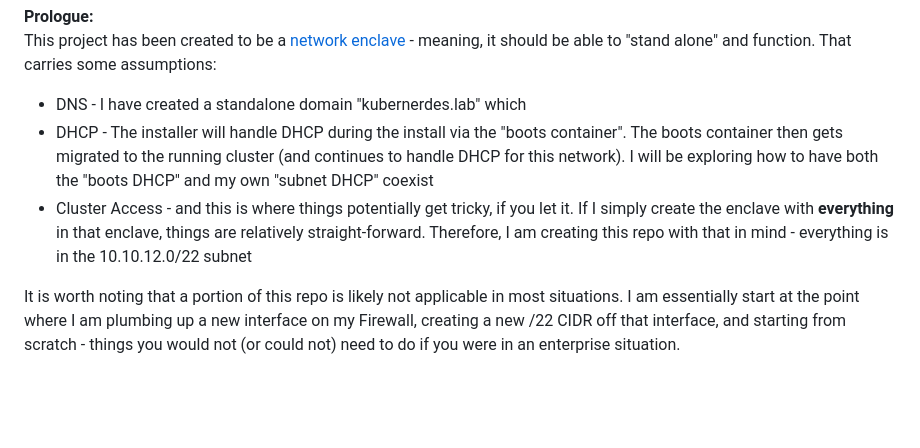
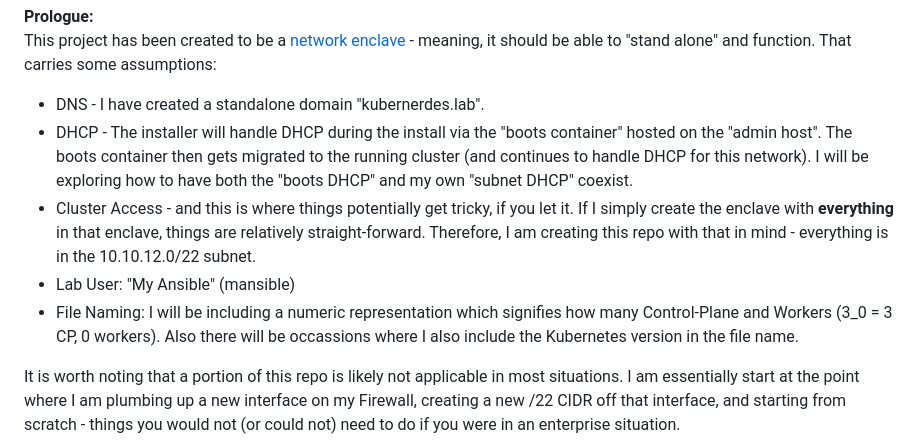
Before and after one commit to cloudxabide/kubernerdes.bak, a Markdown page: README.md, the part around the change. Drawn GitHub-style; blank space fills up the shorter version.

Commit message:
add details about my lab

```diff
--- a/README.md
+++ b/README.md
@@ -12,9 +12,11 @@ I anticiapte that there will be some refactoring occurring - mostly regarding wh
 **Prologue:**
 This project has been created to be a [network enclave](https://en.wikipedia.org/wiki/Network_enclave) - meaning, it should be able to "stand alone" and function.  That carries some assumptions:
 
-* DNS - I have created a standalone domain "kubernerdes.lab" which
-* DHCP - The installer will handle DHCP during the install via the "boots container".  The boots container then gets migrated to the running cluster (and continues to handle DHCP for this network).  I will be exploring how to have both the "boots DHCP" and my own "subnet DHCP" coexist
-* Cluster Access - and this is where things potentially get tricky, if you let it.  If I simply create the enclave with **everything** in that enclave, things are relatively straight-forward.  Therefore, I am creating this repo with that in mind - everything is in the 10.10.12.0/22 subnet
+* DNS - I have created a standalone domain "kubernerdes.lab".
+* DHCP - The installer will handle DHCP during the install via the "boots container" hosted on the "admin host".  The boots container then gets migrated to the running cluster (and continues to handle DHCP for this network).  I will be exploring how to have both the "boots DHCP" and my own "subnet DHCP" coexist.
+* Cluster Access - and this is where things potentially get tricky, if you let it.  If I simply create the enclave with **everything** in that enclave, things are relatively straight-forward.  Therefore, I am creating this repo with that in mind - everything is in the 10.10.12.0/22 subnet.
+* Lab User:  "My Ansible" (mansible)
+* File Naming:  I will be including a numeric representation which signifies how many Control-Plane and Workers (3_0 = 3 CP, 0 workers).  Also there will be occassions where I also include the Kubernetes version in the file name.
 
 It is worth noting that a portion of this repo is likely not applicable in most situations.  I am essentially start at the point where I am plumbing up a new interface on my Firewall, creating a new /22 CIDR off that interface, and starting from scratch - things you would not (or could not) need to do if you were in an enterprise situation.
 
```
